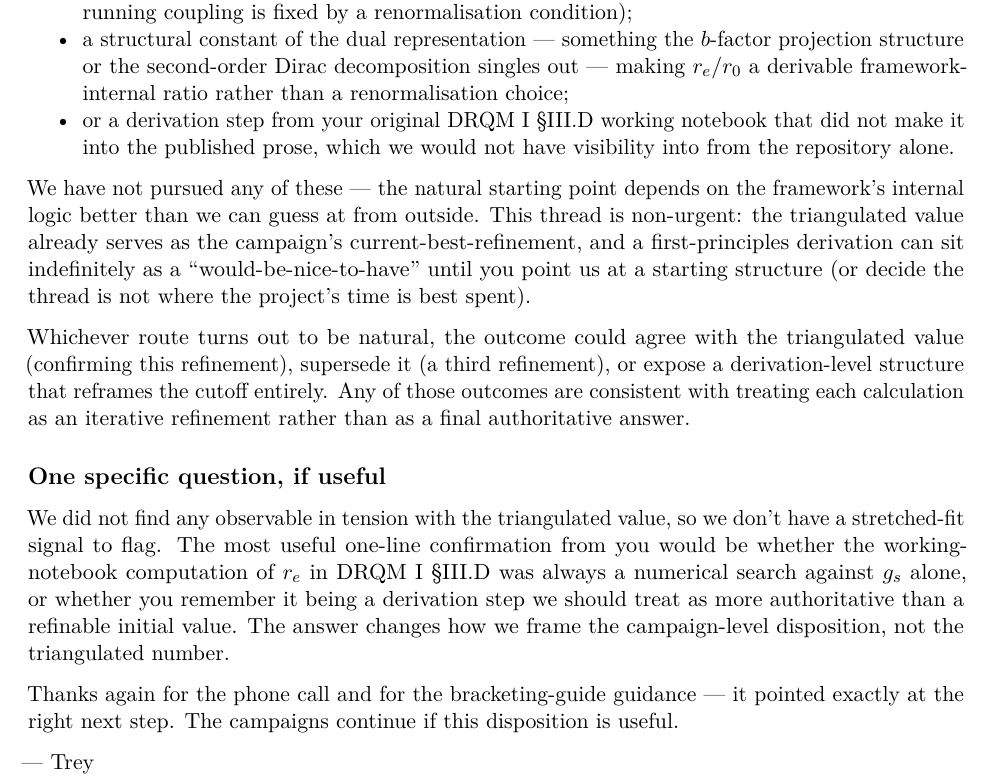
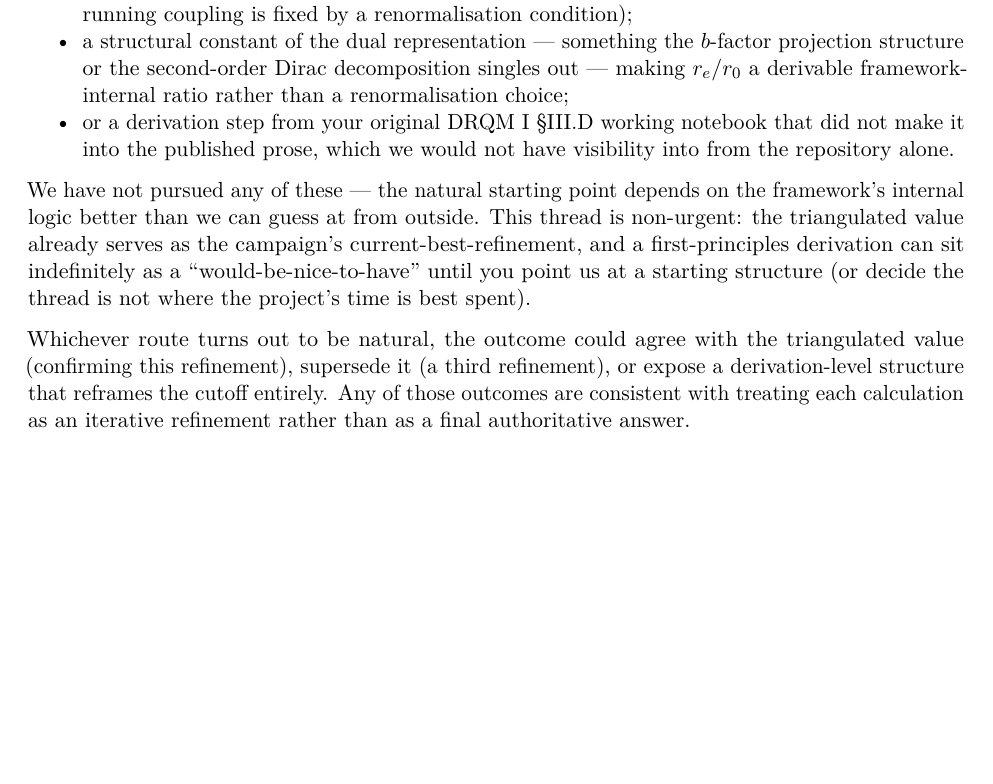
Before and after one commit to temoTxt/PyPhysics, a LaTeX document (Roadmapping/Author_Reports/2026-05_re_triangulation_followup_for_gill.tex): part of page 3 of 3, cut so that both start at the same text, the shorter picture padded with empty space. Compiled offline with pdfLaTeX.

Commit message:
Rebuild follow-up note .tex + .pdf after trim
User trimmed the closing question and signoff; rebuild output is still
3 pages within the [3, 7] guard.

Co-Authored-By: Claude Opus 4.7 (1M context) <noreply@anthropic.com>

```diff
--- a/Roadmapping/Author_Reports/2026-05_re_triangulation_followup_for_gill.tex
+++ b/Roadmapping/Author_Reports/2026-05_re_triangulation_followup_for_gill.tex
@@ -260,23 +260,4 @@ the cutoff entirely. Any of those outcomes are consistent with treating
 each calculation as an iterative refinement rather than as a final
 authoritative answer.
 
-\hypertarget{one-specific-question-if-useful}{%
-\subsection{One specific question, if
-useful}\label{one-specific-question-if-useful}}
-
-We did not find any observable in tension with the triangulated value,
-so we don't have a stretched-fit signal to flag. The most useful
-one-line confirmation from you would be whether the working-notebook
-computation of \(r_e\) in DRQM I §III.D was always a numerical search
-against \(g_s\) alone, or whether you remember it being a derivation
-step we should treat as more authoritative than a refinable initial
-value. The answer changes how we frame the campaign-level disposition,
-not the triangulated number.
-
-Thanks again for the phone call and for the bracketing-guide guidance
---- it pointed exactly at the right next step. The campaigns continue if
-this disposition is useful.
-
---- Trey
-
 \end{document}
```
Also changed, not shown: Roadmapping/Author_Reports/2026-05_re_triangulation_followup_for_gill.md (+0 -9 lines), Roadmapping/Author_Reports/2026-05_re_triangulation_followup_for_gill.pdf.
